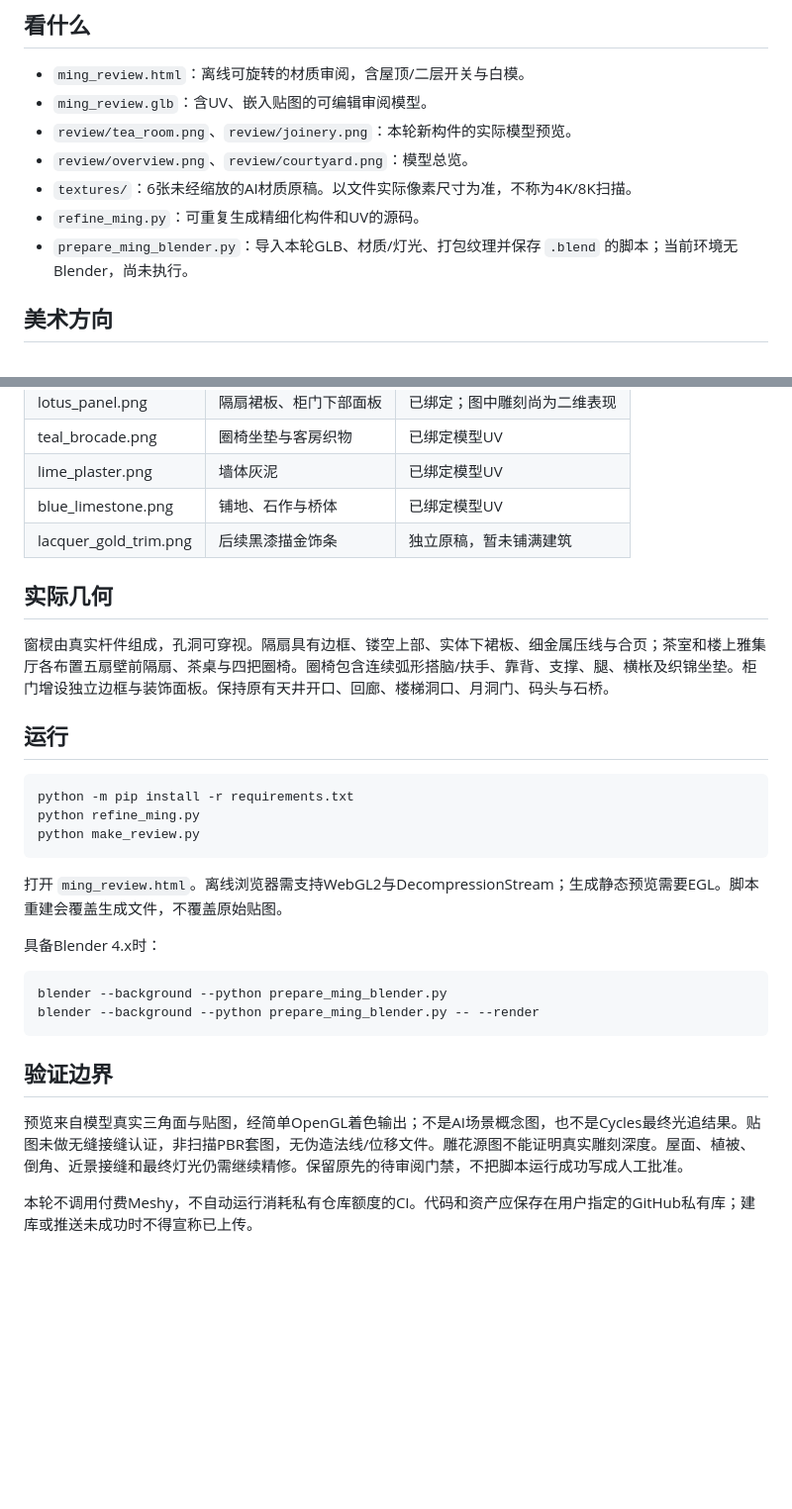
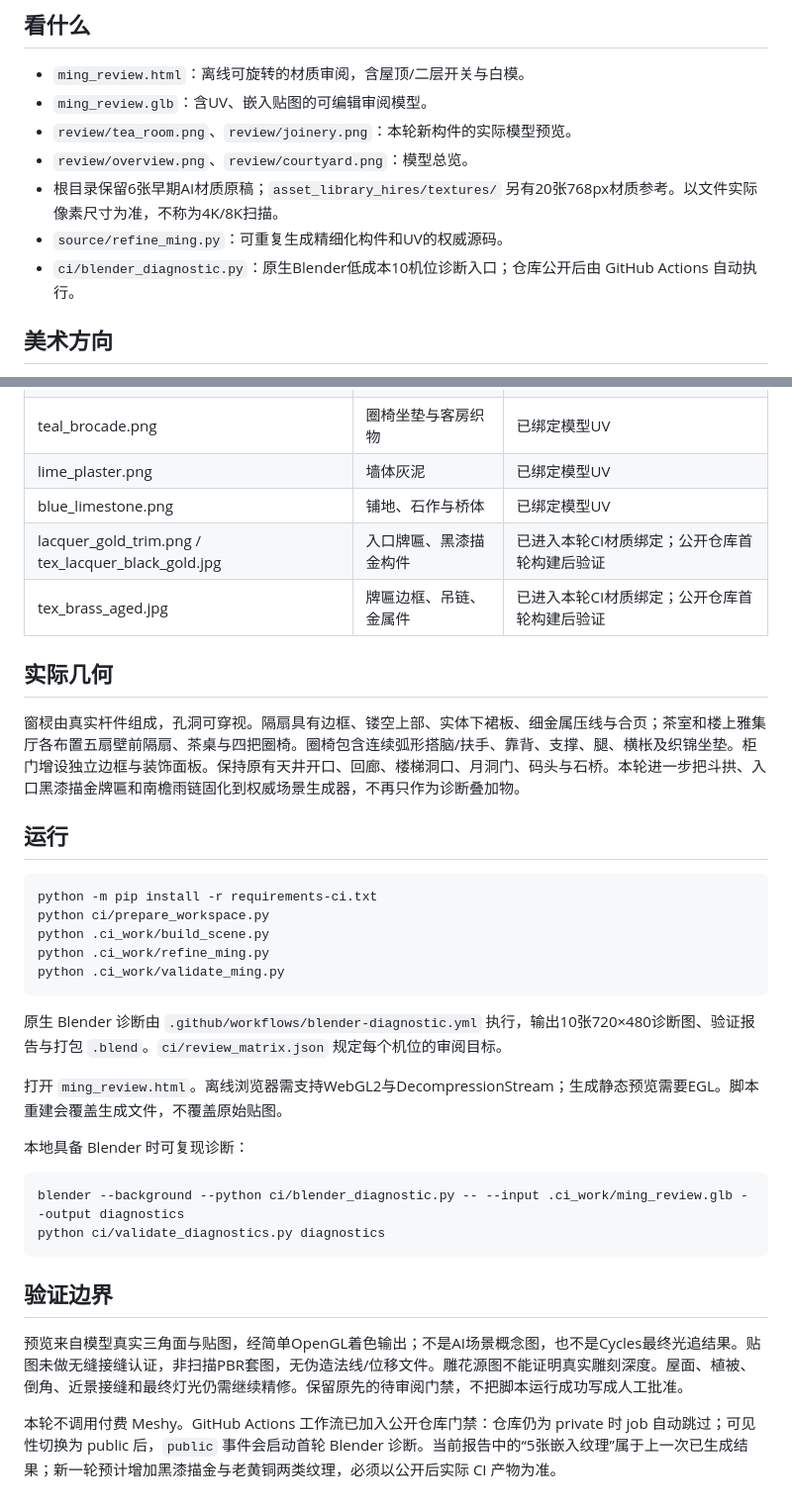
Before and after one commit to XDHRY/yanyu-jiangnan-ming-inn, a Markdown page: README.md, 2 parts joined by grey strips. Shown at 99% size. Drawn GitHub-style; blank space fills up the shorter version.

Commit message:
docs: align README with public Blender diagnostic loop

````diff
--- a/README.md
+++ b/README.md
@@ -8,9 +8,9 @@
 - `ming_review.glb`：含UV、嵌入贴图的可编辑审阅模型。
 - `review/tea_room.png`、`review/joinery.png`：本轮新构件的实际模型预览。
 - `review/overview.png`、`review/courtyard.png`：模型总览。
-- `textures/`：6张未经缩放的AI材质原稿。以文件实际像素尺寸为准，不称为4K/8K扫描。
-- `refine_ming.py`：可重复生成精细化构件和UV的源码。
-- `prepare_ming_blender.py`：导入本轮GLB、材质/灯光、打包纹理并保存 `.blend` 的脚本；当前环境无Blender，尚未执行。
+- 根目录保留6张早期AI材质原稿；`asset_library_hires/textures/` 另有20张768px材质参考。以文件实际像素尺寸为准，不称为4K/8K扫描。
+- `source/refine_ming.py`：可重复生成精细化构件和UV的权威源码。
+- `ci/blender_diagnostic.py`：原生Blender低成本10机位诊断入口；仓库公开后由 GitHub Actions 自动执行。
 
 ## 美术方向
 
@@ -23,31 +23,36 @@
 | teal_brocade.png | 圈椅坐垫与客房织物 | 已绑定模型UV |
 | lime_plaster.png | 墙体灰泥 | 已绑定模型UV |
 | blue_limestone.png | 铺地、石作与桥体 | 已绑定模型UV |
-| lacquer_gold_trim.png | 后续黑漆描金饰条 | 独立原稿，暂未铺满建筑 |
+| lacquer_gold_trim.png / tex_lacquer_black_gold.jpg | 入口牌匾、黑漆描金构件 | 已进入本轮CI材质绑定；公开仓库首轮构建后验证 |
+| tex_brass_aged.jpg | 牌匾边框、吊链、金属件 | 已进入本轮CI材质绑定；公开仓库首轮构建后验证 |
 
 ## 实际几何
 
-窗棂由真实杆件组成，孔洞可穿视。隔扇具有边框、镂空上部、实体下裙板、细金属压线与合页；茶室和楼上雅集厅各布置五扇壁前隔扇、茶桌与四把圈椅。圈椅包含连续弧形搭脑/扶手、靠背、支撑、腿、横枨及织锦坐垫。柜门增设独立边框与装饰面板。保持原有天井开口、回廊、楼梯洞口、月洞门、码头与石桥。
+窗棂由真实杆件组成，孔洞可穿视。隔扇具有边框、镂空上部、实体下裙板、细金属压线与合页；茶室和楼上雅集厅各布置五扇壁前隔扇、茶桌与四把圈椅。圈椅包含连续弧形搭脑/扶手、靠背、支撑、腿、横枨及织锦坐垫。柜门增设独立边框与装饰面板。保持原有天井开口、回廊、楼梯洞口、月洞门、码头与石桥。本轮进一步把斗拱、入口黑漆描金牌匾和南檐雨链固化到权威场景生成器，不再只作为诊断叠加物。
 
 ## 运行
 
 ```bash
-python -m pip install -r requirements.txt
-python refine_ming.py
-python make_review.py
+python -m pip install -r requirements-ci.txt
+python ci/prepare_workspace.py
+python .ci_work/build_scene.py
+python .ci_work/refine_ming.py
+python .ci_work/validate_ming.py
 ```
+
+原生 Blender 诊断由 `.github/workflows/blender-diagnostic.yml` 执行，输出10张720×480诊断图、验证报告与打包 `.blend`。`ci/review_matrix.json` 规定每个机位的审阅目标。
 
 打开 `ming_review.html`。离线浏览器需支持WebGL2与DecompressionStream；生成静态预览需要EGL。脚本重建会覆盖生成文件，不覆盖原始贴图。
 
-具备Blender 4.x时：
+本地具备 Blender 时可复现诊断：
 
 ```bash
-blender --background --python prepare_ming_blender.py
-blender --background --python prepare_ming_blender.py -- --render
+blender --background --python ci/blender_diagnostic.py -- --input .ci_work/ming_review.glb --output diagnostics
+python ci/validate_diagnostics.py diagnostics
 ```
 
 ## 验证边界
 
 预览来自模型真实三角面与贴图，经简单OpenGL着色输出；不是AI场景概念图，也不是Cycles最终光追结果。贴图未做无缝接缝认证，非扫描PBR套图，无伪造法线/位移文件。雕花源图不能证明真实雕刻深度。屋面、植被、倒角、近景接缝和最终灯光仍需继续精修。保留原先的待审阅门禁，不把脚本运行成功写成人工批准。
 
-本轮不调用付费Meshy，不自动运行消耗私有仓库额度的CI。代码和资产应保存在用户指定的GitHub私有库；建库或推送未成功时不得宣称已上传。
+本轮不调用付费 Meshy。GitHub Actions 工作流已加入公开仓库门禁：仓库仍为 private 时 job 自动跳过；可见性切换为 public 后，`public` 事件会启动首轮 Blender 诊断。当前报告中的“5张嵌入纹理”属于上一次已生成结果；新一轮预计增加黑漆描金与老黄铜两类纹理，必须以公开后实际 CI 产物为准。
````
